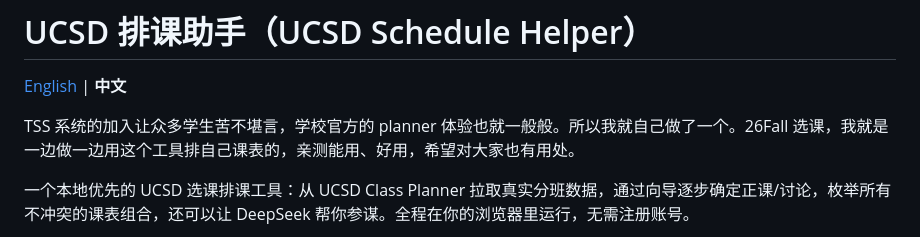
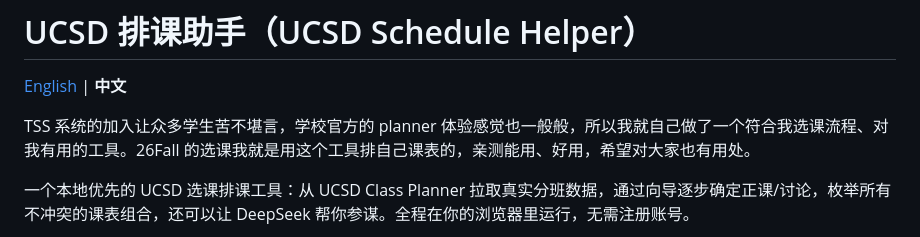
Before and after one commit to henryhe20-xiaocan/ucsd-schedule-helper, a Markdown page: README.zh-CN.md, the part around the change. GitHub-like rendering.

Commit message:
docs: tweak readme wording

```diff
--- a/README.zh-CN.md
+++ b/README.zh-CN.md
@@ -2,7 +2,7 @@
 
 [English](README.md) | **中文**
 
-TSS 系统的加入让众多学生苦不堪言，学校官方的 planner 体验也就一般般。所以我就自己做了一个。26Fall 选课，我就是一边做一边用这个工具排自己课表的，亲测能用、好用，希望对大家也有用处。
+TSS 系统的加入让众多学生苦不堪言，学校官方的 planner 体验感觉也一般般，所以我就自己做了一个符合我选课流程、对我有用的工具。26Fall 的选课我就是用这个工具排自己课表的，亲测能用、好用，希望对大家也有用处。
 
 一个本地优先的 UCSD 选课排课工具：从 UCSD Class Planner 拉取真实分班数据，通过向导逐步确定正课/讨论，枚举所有不冲突的课表组合，还可以让 DeepSeek 帮你参谋。全程在你的浏览器里运行，无需注册账号。
 
```
Also changed, not shown: README.md (+1 -1 lines).
